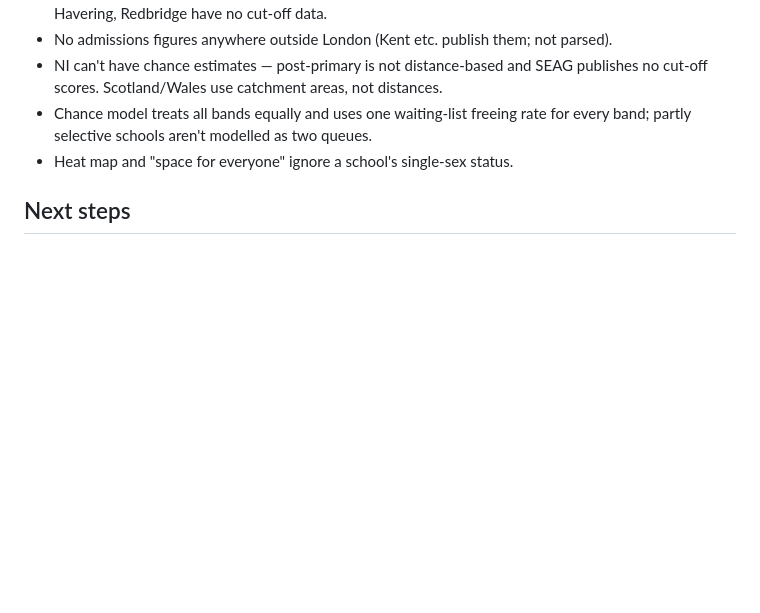
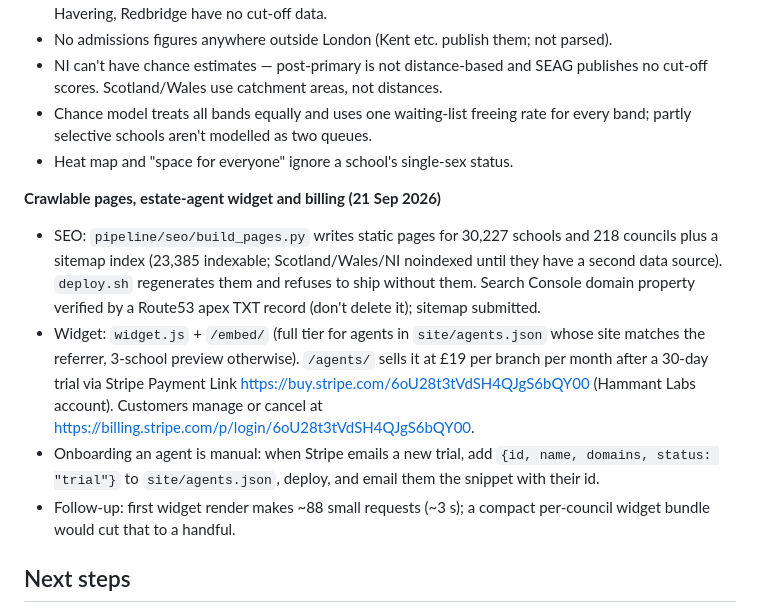
Before and after one commit to jhammant/schools-in-reach, a Markdown page: STATE.md, the part around the change. Rendered like a GitHub page; blank space fills up the shorter version.

Commit message:
docs(state): record SEO pages, agent widget and billing
Co-Authored-By: Claude Opus 5 (1M context) <noreply@anthropic.com>
Claude-Session: https://claude.ai/code/session_01RvWU94g1qewitbb1pHjt6G

```diff
--- a/STATE.md
+++ b/STATE.md
@@ -42,6 +42,23 @@ schools; secondary entry 2026 for 12 of 14, bands included.
   band; partly selective schools aren't modelled as two queues.
 - Heat map and "space for everyone" ignore a school's single-sex status.
 
+**Crawlable pages, estate-agent widget and billing (21 Sep 2026)**
+- SEO: `pipeline/seo/build_pages.py` writes static pages for 30,227 schools and 218
+  councils plus a sitemap index (23,385 indexable; Scotland/Wales/NI noindexed until
+  they have a second data source). `deploy.sh` regenerates them and refuses to ship
+  without them. Search Console domain property verified by a Route53 apex TXT record
+  (don't delete it); sitemap submitted.
+- Widget: `widget.js` + `/embed/` (full tier for agents in `site/agents.json` whose
+  site matches the referrer, 3-school preview otherwise). `/agents/` sells it at £19
+  per branch per month after a 30-day trial via Stripe Payment Link
+  https://buy.stripe.com/6oU28t3tVdSH4QJgS6bQY00 (Hammant Labs account). Customers
+  manage or cancel at https://billing.stripe.com/p/login/6oU28t3tVdSH4QJgS6bQY00.
+- Onboarding an agent is manual: when Stripe emails a new trial, add
+  `{id, name, domains, status: "trial"}` to `site/agents.json`, deploy, and email
+  them the snippet with their id.
+- Follow-up: first widget render makes ~88 small requests (~3 s); a compact
+  per-council widget bundle would cut that to a handful.
+
 ## Next steps
 1. **Scotland catchments.** A national dataset exists (Improvement Service, Spatial Hub:
    data.spatialhub.scot/dataset/school_catchments-is) — real legal boundaries, all councils,
```
